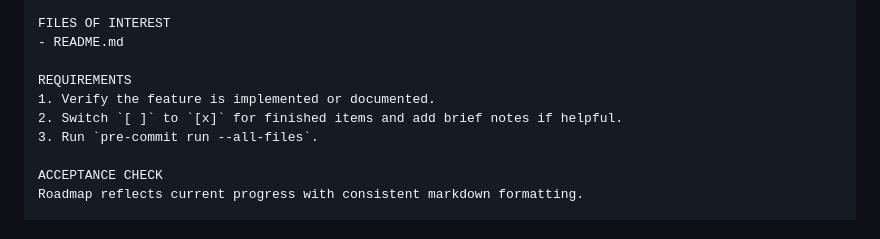
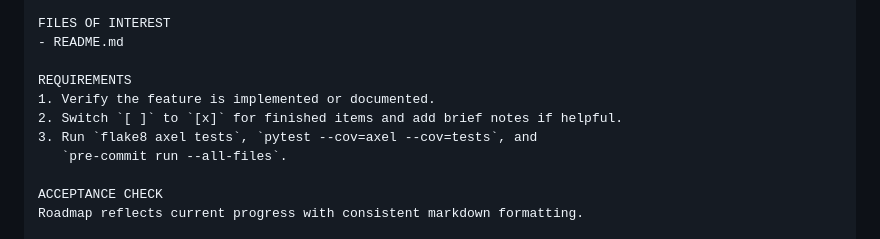
Before and after one commit to futuroptimist/axel, a Markdown page: docs/prompts-codex.md, the part around the change printed below. Rendered like a GitHub page.

```diff
--- a/docs/prompts-codex.md
+++ b/docs/prompts-codex.md
@@ -81,7 +82,8 @@ FILES OF INTEREST
 REQUIREMENTS
 1. Verify the feature is implemented or documented.
 2. Switch `[ ]` to `[x]` for finished items and add brief notes if helpful.
-3. Run `pre-commit run --all-files`.
+3. Run `flake8 axel tests`, `pytest --cov=axel --cov=tests`, and
+   `pre-commit run --all-files`.
 
 ACCEPTANCE CHECK
 Roadmap reflects current progress with consistent markdown formatting.
```
Also changed, not shown: other parts of docs/prompts-codex.md (+12 -9 lines).
